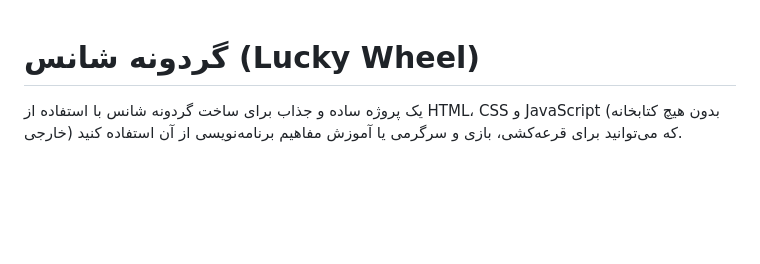
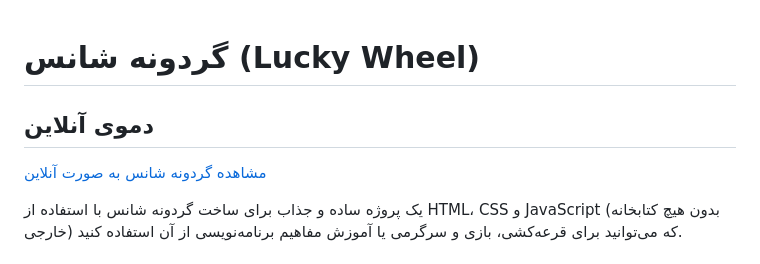
Before and after one commit to seyedahmaddv/wheel-of-fortune, a Markdown page: README.md, the part around the change. Drawn GitHub-style; blank space fills up the shorter version.

Commit message:
add Live version

```diff
--- a/README.md
+++ b/README.md
@@ -1,4 +1,8 @@
 # گردونه شانس (Lucky Wheel)
+
+## دموی آنلاین
+
+[مشاهده گردونه شانس به صورت آنلاین](https://wheel-of-fortune-101.netlify.app/)
 
 یک پروژه ساده و جذاب برای ساخت گردونه شانس با استفاده از HTML، CSS و JavaScript (بدون هیچ کتابخانه خارجی) که می‌توانید برای قرعه‌کشی، بازی و سرگرمی یا آموزش مفاهیم برنامه‌نویسی از آن استفاده کنید.
 
```
